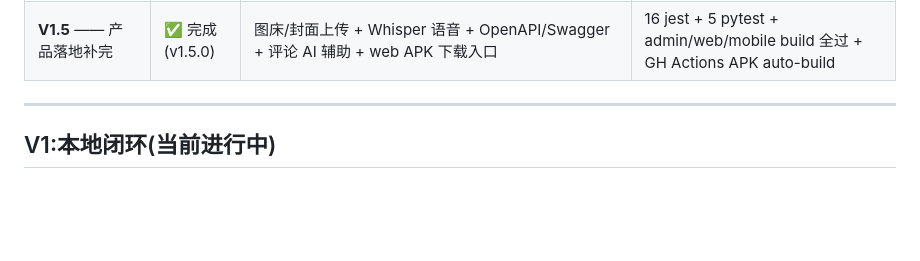
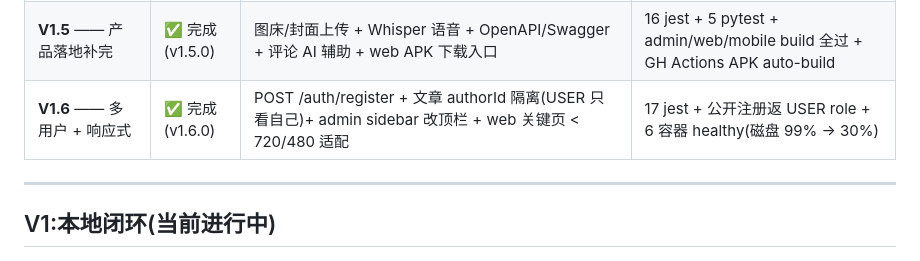
Before and after one commit to YouRen1320/Blog, a Markdown page: docs/00-roadmap.md, the part around the change. GitHub-like rendering; blank space fills up the shorter version.

Commit message:
docs: V1.6 多用户 + 响应式完成报告 + roadmap

```diff
--- a/docs/00-roadmap.md
+++ b/docs/00-roadmap.md
@@ -18,6 +18,7 @@
 | **V1.3** —— SEO + 站点设置 + 评论 | ✅ 完成 (v1.3.0) | sitemap.xml + RSS feed(Nuxt server route)+ SiteSetting 单表 + 完整评论系统(后端 + admin 审核 + web 公开) | 生产 sitemap/feed XML 输出 + admin /comments 列表 + 评论 PENDING→APPROVED 全流程通 |
 | **V1.4** —— AI-Native 工程化补完 | ✅ 完成 (v1.4.0) | 流式 SSE UI + 编辑器内联 AI(5 action)+ LiteLLM 多模型路由 + BGE-reranker + LangFuse + Promptfoo eval + OpenTelemetry + LangGraph checkpoint + Playwright e2e 11 个 | 16 jest + 5 pytest + 11 e2e + LiteLLM 真调 MiMo 验证 + promptfoo 配置通过 |
 | **V1.5** —— 产品落地补完 | ✅ 完成 (v1.5.0) | 图床/封面上传 + Whisper 语音 + OpenAPI/Swagger + 评论 AI 辅助 + web APK 下载入口 | 16 jest + 5 pytest + admin/web/mobile build 全过 + GH Actions APK auto-build |
+| **V1.6** —— 多用户 + 响应式 | ✅ 完成 (v1.6.0) | POST /auth/register + 文章 authorId 隔离(USER 只看自己)+ admin sidebar 改顶栏 + web 关键页 < 720/480 适配 | 17 jest + 公开注册返 USER role + 6 容器 healthy(磁盘 99% → 30%) |
 
 ---
 
```
Also changed, not shown: docs/V1.6-REPORT.md (added, +114 -0 lines).
